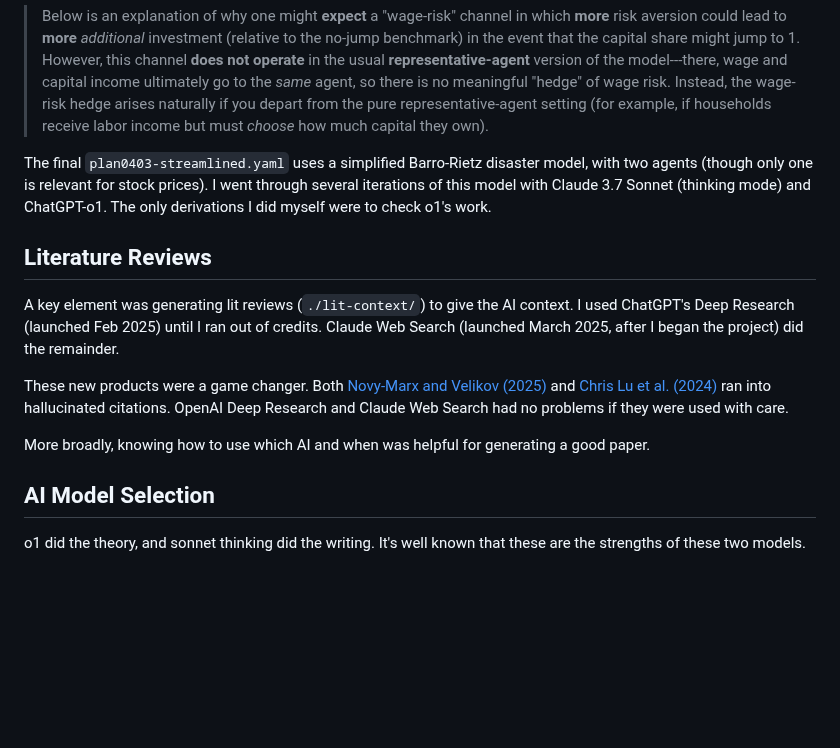
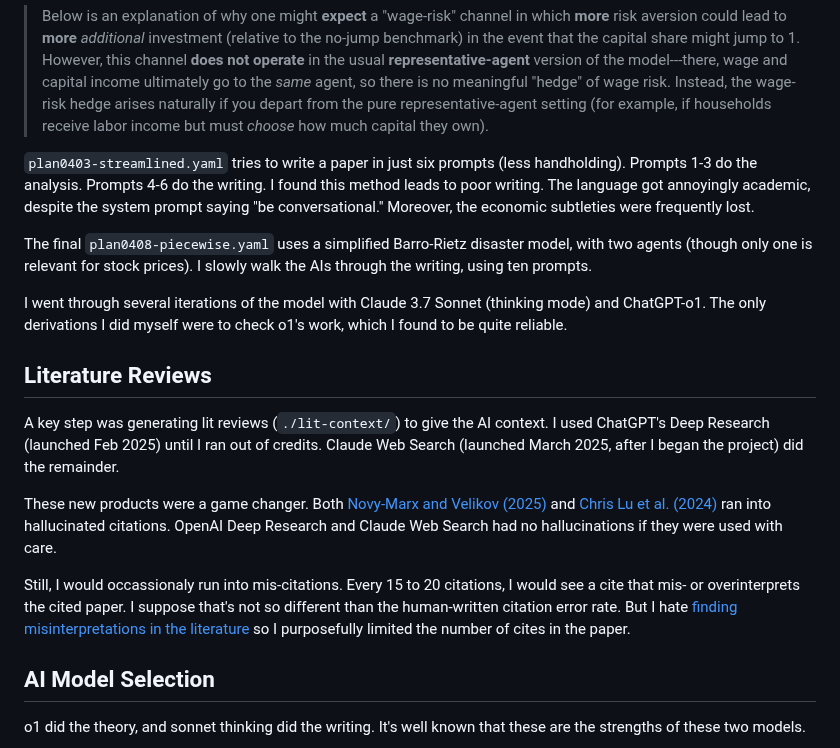
Before and after one commit to chenandrewy/Prompts-to-Paper, a Markdown page: README.md, the part around one of its changes. Rendered like a GitHub page; blank space fills up the shorter version.

```diff
--- a/README.md
+++ b/README.md
@@ -51,15 +63,19 @@ me:
 ChatGPT-o1:
 > Below is an explanation of why one might **expect** a "wage-risk" channel in which **more** risk aversion could lead to **more** *additional* investment (relative to the no-jump benchmark) in the event that the capital share might jump to 1. However, this channel **does not operate** in the usual **representative-agent** version of the model---there, wage and capital income ultimately go to the *same* agent, so there is no meaningful "hedge" of wage risk. Instead, the wage-risk hedge arises naturally if you depart from the pure representative-agent setting (for example, if households receive labor income but must *choose* how much capital they own).
 
-The final `plan0403-streamlined.yaml` uses a simplified Barro-Rietz disaster model, with two agents (though only one is relevant for stock prices). I went through several iterations of this model with Claude 3.7 Sonnet (thinking mode) and ChatGPT-o1. The only derivations I did myself were to check o1's work.
+`plan0403-streamlined.yaml` tries to write a paper in just six prompts (less handholding). Prompts 1-3 do the analysis. Prompts 4-6 do the writing. I found this method leads to poor writing. The language got annoyingly academic, despite the system prompt saying "be conversational." Moreover, the economic subtleties were frequently lost.
+
+The final `plan0408-piecewise.yaml` uses a simplified Barro-Rietz disaster model, with two agents (though only one is relevant for stock prices). I slowly walk the AIs through the writing, using ten prompts.
+
+I went through several iterations of the model with Claude 3.7 Sonnet (thinking mode) and ChatGPT-o1. The only derivations I did myself were to check o1's work, which I found to be quite reliable.
 
 ## Literature Reviews
 
-A key element was generating lit reviews (`./lit-context/`) to give the AI context. I used ChatGPT's Deep Research (launched Feb 2025) until I ran out of credits. Claude Web Search (launched March 2025, after I began the project) did the remainder.
+A key step was generating lit reviews (`./lit-context/`) to give the AI context. I used ChatGPT's Deep Research (launched Feb 2025) until I ran out of credits. Claude Web Search (launched March 2025, after I began the project) did the remainder.
 
-These new products were a game changer. Both [Novy-Marx and Velikov (2025)](https://www.nber.org/papers/w33363)  and [Chris Lu et al. (2024)](https://arxiv.org/abs/2408.06292) ran into hallucinated citations. OpenAI Deep Research and Claude Web Search had no problems if they were used with care.
+These new products were a game changer. Both [Novy-Marx and Velikov (2025)](https://www.nber.org/papers/w33363)  and [Chris Lu et al. (2024)](https://arxiv.org/abs/2408.06292) ran into hallucinated citations. OpenAI Deep Research and Claude Web Search had no hallucinations if they were used with care.
 
-More broadly, knowing how to use which AI and when was helpful for generating a good paper.
+Still, I would occassionaly run into mis-citations. Every 15 to 20 citations, I would see a cite that mis- or overinterprets the cited paper. I suppose that's not so different than the human-written citation error rate. But I hate [finding misinterpretations in the literature](https://arxiv.org/pdf/2206.15365) so I purposefully limited the number of cites in the paper.
 
 ## AI Model Selection
 
```
Also changed, not shown: other parts of README.md (+31 -15 lines).
